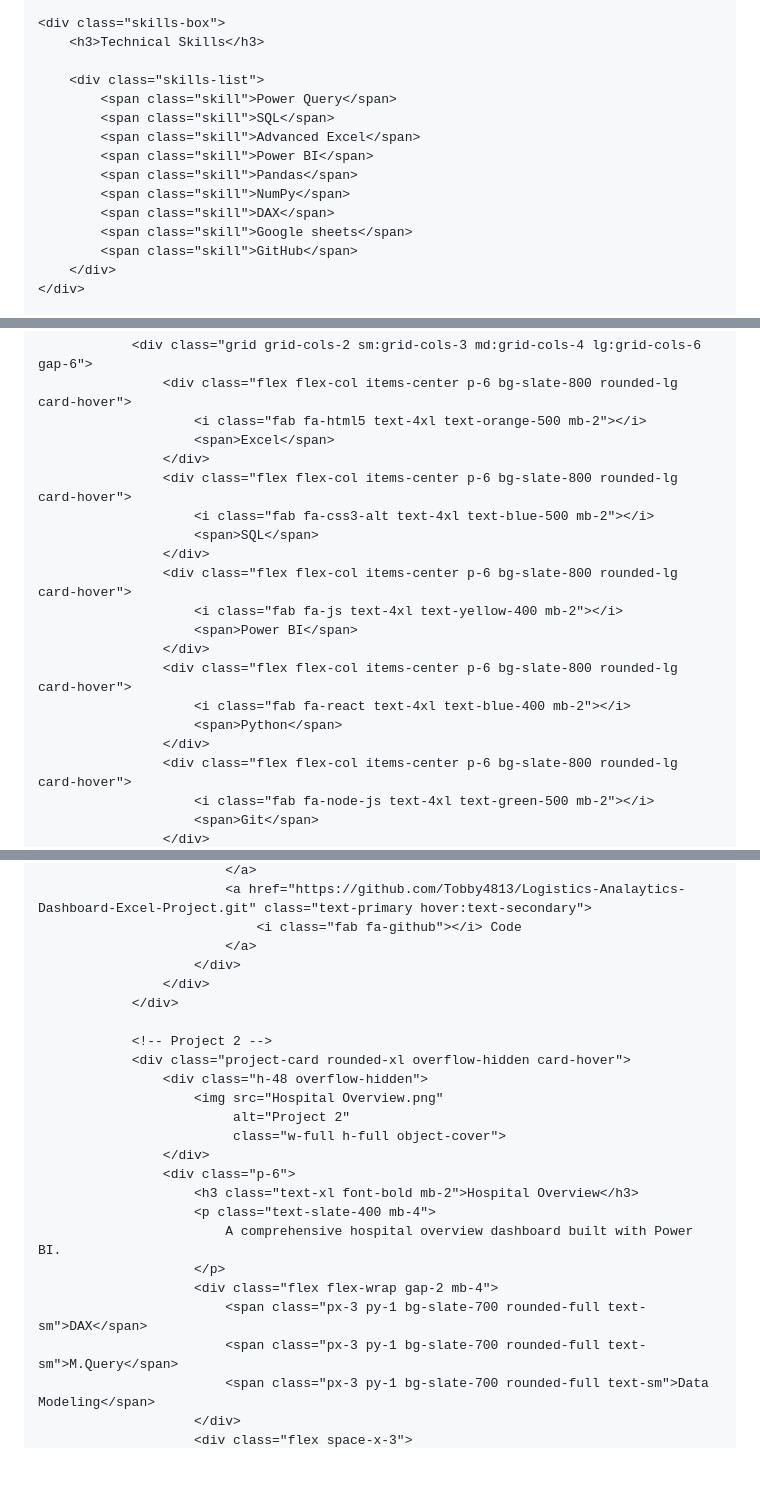
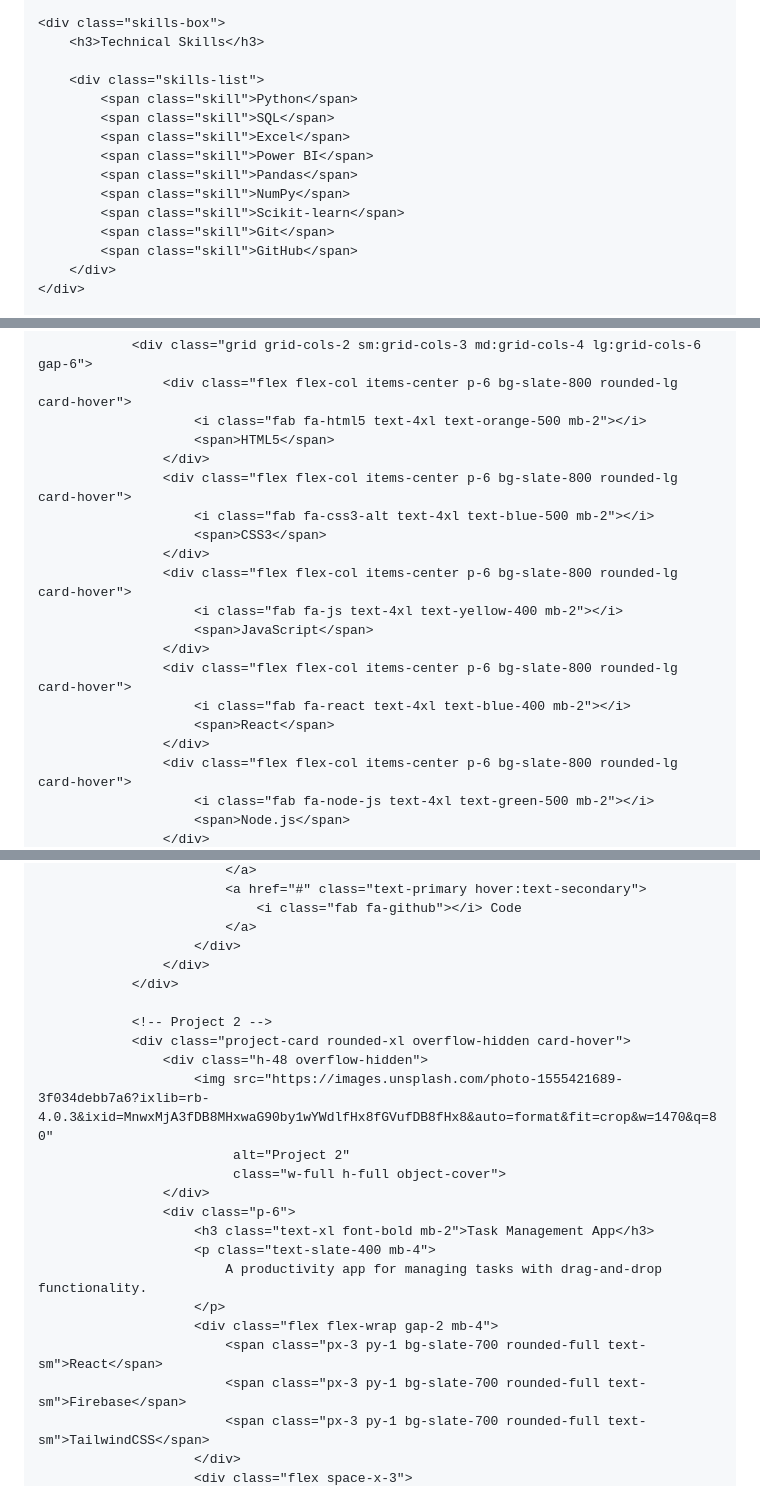
Before and after one commit to Tobby4813/Tobby4813.github.io, a Markdown page: README.md, 3 parts joined by grey strips. Rendered like a GitHub page; blank space fills up the shorter version.

```diff
--- a/README.md
+++ b/README.md
@@ -344,14 +365,14 @@ With experience in Power BI, SQL and data modelling. I specialize in developing
         <h3>Technical Skills</h3>
 
         <div class="skills-list">
-            <span class="skill">Power Query</span>
+            <span class="skill">Python</span>
             <span class="skill">SQL</span>
-            <span class="skill">Advanced Excel</span>
+            <span class="skill">Excel</span>
             <span class="skill">Power BI</span>
             <span class="skill">Pandas</span>
             <span class="skill">NumPy</span>
-            <span class="skill">DAX</span>
-            <span class="skill">Google sheets</span>
+            <span class="skill">Scikit-learn</span>
+            <span class="skill">Git</span>
             <span class="skill">GitHub</span>
         </div>
     </div>
@@ -379,21 +400,21 @@ With experience in Power BI, SQL and data modelling. I specialize in developing
                 <div class="grid grid-cols-2 sm:grid-cols-3 md:grid-cols-4 lg:grid-cols-6 gap-6">
                     <div class="flex flex-col items-center p-6 bg-slate-800 rounded-lg card-hover">
                         <i class="fab fa-html5 text-4xl text-orange-500 mb-2"></i>
-                        <span>Excel</span>
+                        <span>HTML5</span>
                     </div>
                     <div class="flex flex-col items-center p-6 bg-slate-800 rounded-lg card-hover">
                         <i class="fab fa-css3-alt text-4xl text-blue-500 mb-2"></i>
-                        <span>SQL</span>
+                        <span>CSS3</span>
                     </div>
                     <div class="flex flex-col items-center p-6 bg-slate-800 rounded-lg card-hover">
                         <i class="fab fa-js text-4xl text-yellow-400 mb-2"></i>
-                        <span>Power BI</span>
+                        <span>JavaScript</span>
                     </div>
                     <div class="flex flex-col items-center p-6 bg-slate-800 rounded-lg card-hover">
                         <i class="fab fa-react text-4xl text-blue-400 mb-2"></i>
-                        <span>Python</span>
+                        <span>React</span>
                     </div>
                     <div class="flex flex-col items-center p-6 bg-slate-800 rounded-lg card-hover">
                         <i class="fab fa-node-js text-4xl text-green-500 mb-2"></i>
-                        <span>Git</span>
+                        <span>Node.js</span>
                     </div>
@@ -457,5 +483,5 @@ With experience in Power BI, SQL and data modelling. I specialize in developing
                             </a>
-                            <a href="https://github.com/Tobby4813/Logistics-Analaytics-Dashboard-Excel-Project.git" class="text-primary hover:text-secondary">
+                            <a href="#" class="text-primary hover:text-secondary">
                                 <i class="fab fa-github"></i> Code
                             </a>
                         </div>
@@ -465,18 +491,18 @@ With experience in Power BI, SQL and data modelling. I specialize in developing
                 <!-- Project 2 -->
                 <div class="project-card rounded-xl overflow-hidden card-hover">
                     <div class="h-48 overflow-hidden">
-                        <img src="Hospital Overview.png"
+                        <img src="https://images.unsplash.com/photo-1555421689-3f034debb7a6?ixlib=rb-4.0.3&ixid=MnwxMjA3fDB8MHxwaG90by1wYWdlfHx8fGVufDB8fHx8&auto=format&fit=crop&w=1470&q=80"
                              alt="Project 2"
                              class="w-full h-full object-cover">
                     </div>
                     <div class="p-6">
-                        <h3 class="text-xl font-bold mb-2">Hospital Overview</h3>
+                        <h3 class="text-xl font-bold mb-2">Task Management App</h3>
                         <p class="text-slate-400 mb-4">
-                            A comprehensive hospital overview dashboard built with Power BI.
+                            A productivity app for managing tasks with drag-and-drop functionality.
                         </p>
                         <div class="flex flex-wrap gap-2 mb-4">
-                            <span class="px-3 py-1 bg-slate-700 rounded-full text-sm">DAX</span>
-                            <span class="px-3 py-1 bg-slate-700 rounded-full text-sm">M.Query</span>
-                            <span class="px-3 py-1 bg-slate-700 rounded-full text-sm">Data Modeling</span>
+                            <span class="px-3 py-1 bg-slate-700 rounded-full text-sm">React</span>
+                            <span class="px-3 py-1 bg-slate-700 rounded-full text-sm">Firebase</span>
+                            <span class="px-3 py-1 bg-slate-700 rounded-full text-sm">TailwindCSS</span>
                         </div>
                         <div class="flex space-x-3">
```
Also changed, not shown: other parts of README.md (+127 -51 lines).
